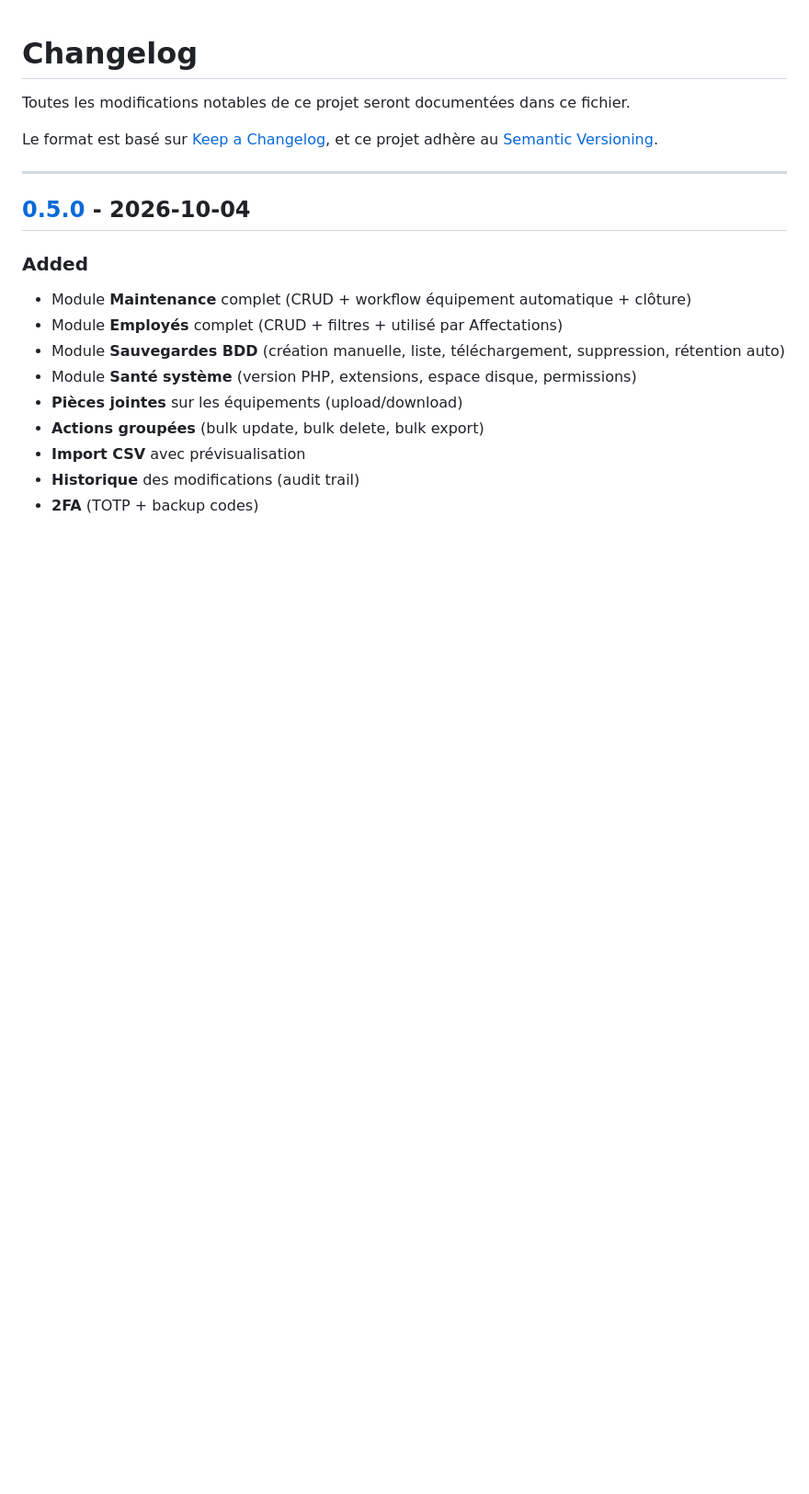
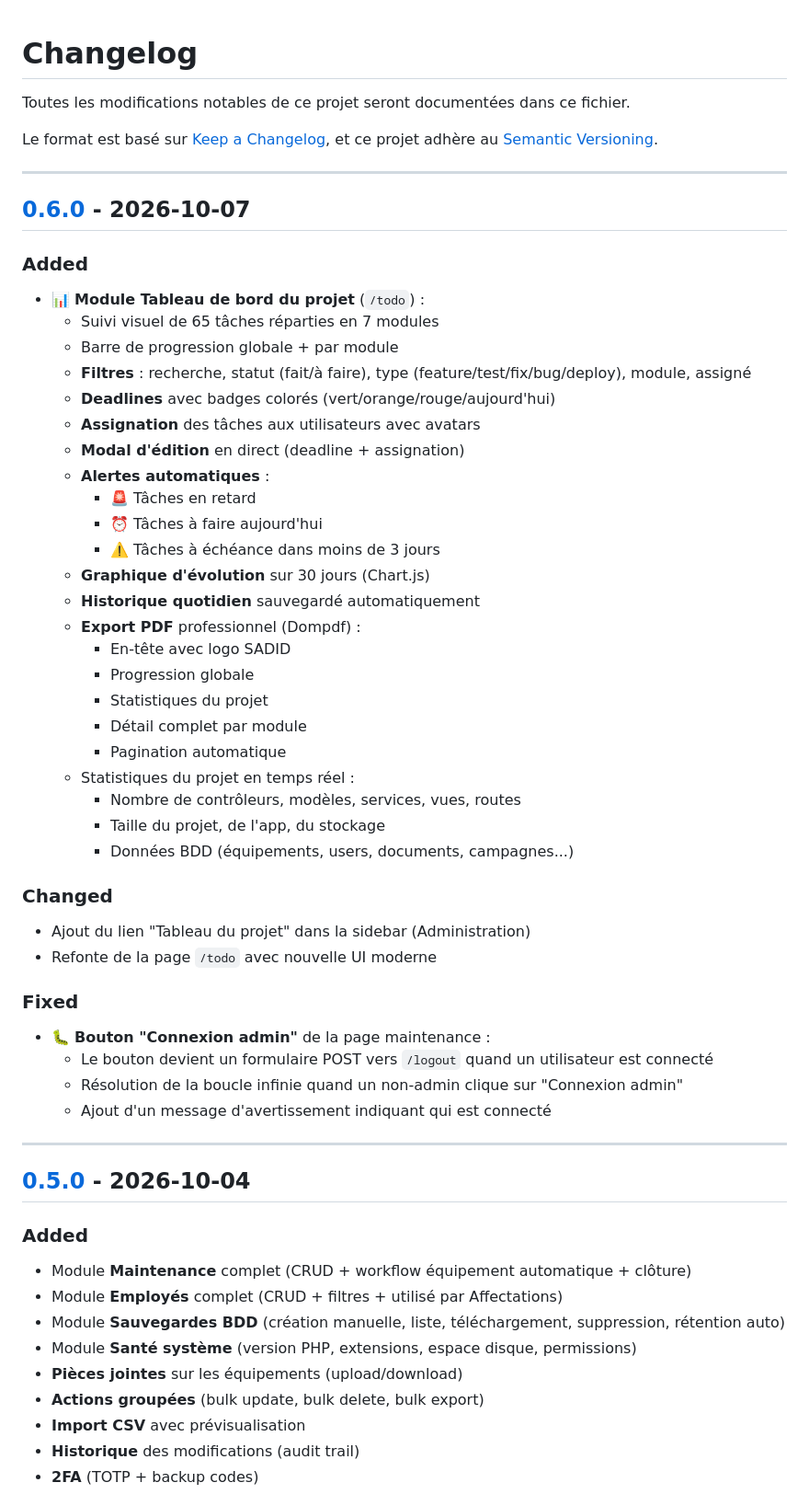
Before and after one commit to corro74-hue/parc-informatique, a Markdown page: CHANGELOG.md, the part around one of its changes. Shown at 92% size. Rendered like a GitHub page; blank space fills up the shorter version.

Commit message:
📜 Documentation v0.6.0 - EPOPEE Chapitre VII + CHANGELOG

```diff
--- a/CHANGELOG.md
+++ b/CHANGELOG.md
@@ -4,6 +4,45 @@ Toutes les modifications notables de ce projet seront documentées dans ce fichi
 
 Le format est basé sur [Keep a Changelog](https://keepachangelog.com/fr/1.1.0/),
 et ce projet adhère au [Semantic Versioning](https://semver.org/lang/fr/).
+
+---
+
+## [0.6.0] - 2026-10-07
+
+### Added
+- 📊 **Module Tableau de bord du projet** (`/todo`) :
+  - Suivi visuel de 65 tâches réparties en 7 modules
+  - Barre de progression globale + par module
+  - **Filtres** : recherche, statut (fait/à faire), type (feature/test/fix/bug/deploy), module, assigné
+  - **Deadlines** avec badges colorés (vert/orange/rouge/aujourd'hui)
+  - **Assignation** des tâches aux utilisateurs avec avatars
+  - **Modal d'édition** en direct (deadline + assignation)
+  - **Alertes automatiques** :
+    - 🚨 Tâches en retard
+    - ⏰ Tâches à faire aujourd'hui
+    - ⚠️ Tâches à échéance dans moins de 3 jours
+  - **Graphique d'évolution** sur 30 jours (Chart.js)
+  - **Historique quotidien** sauvegardé automatiquement
+  - **Export PDF** professionnel (Dompdf) :
+    - En-tête avec logo SADID
+    - Progression globale
+    - Statistiques du projet
+    - Détail complet par module
+    - Pagination automatique
+  - Statistiques du projet en temps réel :
+    - Nombre de contrôleurs, modèles, services, vues, routes
+    - Taille du projet, de l'app, du stockage
+    - Données BDD (équipements, users, documents, campagnes...)
+
+### Changed
+- Ajout du lien "Tableau du projet" dans la sidebar (Administration)
+- Refonte de la page `/todo` avec nouvelle UI moderne
+
+### Fixed
+- 🐛 **Bouton "Connexion admin"** de la page maintenance :
+  - Le bouton devient un formulaire POST vers `/logout` quand un utilisateur est connecté
+  - Résolution de la boucle infinie quand un non-admin clique sur "Connexion admin"
+  - Ajout d'un message d'avertissement indiquant qui est connecté
 
 ---
 
```
Also changed, not shown: other parts of CHANGELOG.md (+9 -5 lines), EPOPEE.md (+31 -1 lines).
